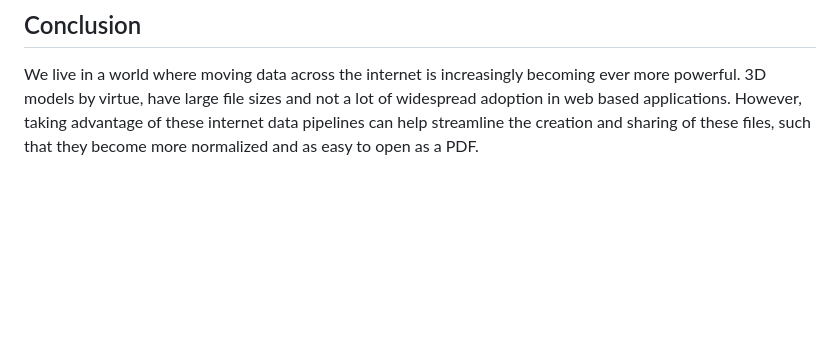
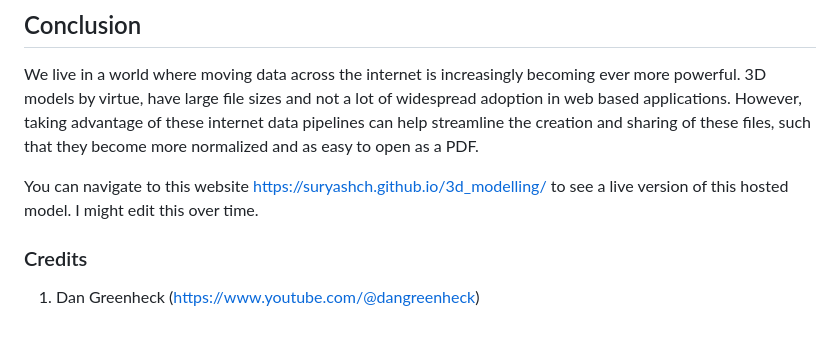
Before and after one commit to suryashch/3d_modelling, a Markdown page: hosting-3d-model/analysis_threejs.md, the part around the change printed below. GitHub-like rendering; blank space fills up the shorter version.

```diff
--- a/hosting-3d-model/analysis_threejs.md
+++ b/hosting-3d-model/analysis_threejs.md
@@ -81,3 +150,9 @@ GLTF files can be converted into plain text, whereby each object in the scene is
 ## Conclusion
 
 We live in a world where moving data across the internet is increasingly becoming ever more powerful. 3D models by virtue, have large file sizes and not a lot of widespread adoption in web based applications. However, taking advantage of these internet data pipelines can help streamline the creation and sharing of these files, such that they become more normalized and as easy to open as a PDF.
+
+You can navigate to this website https://suryashch.github.io/3d_modelling/ to see a live version of this hosted model. I might edit this over time.
+
+### Credits
+
+1) Dan Greenheck (https://www.youtube.com/@dangreenheck)
```
Also changed, not shown: other parts of hosting-3d-model/analysis_threejs.md (+72 -3 lines), reducing-mesh-density/analysis_decimate.md (+1 -1 lines), hosting-3d-model/img/background_with-model.png (added), 1 other file.
